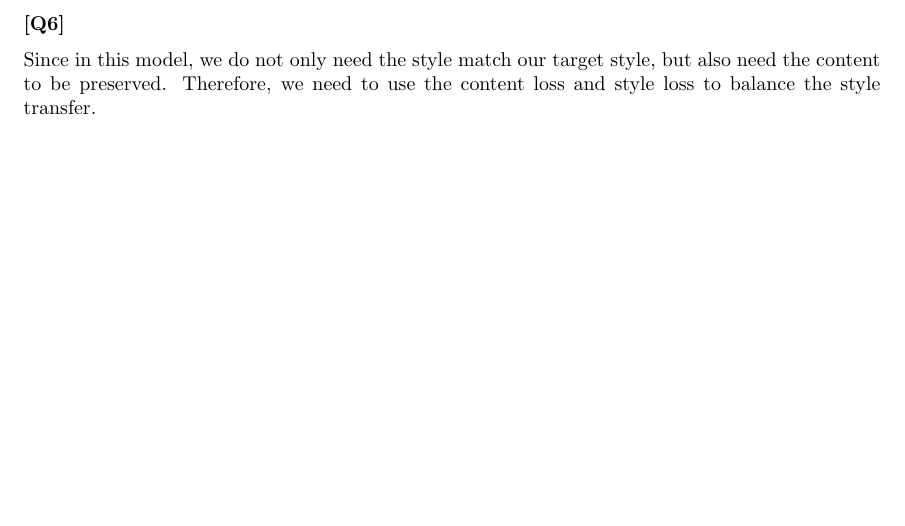
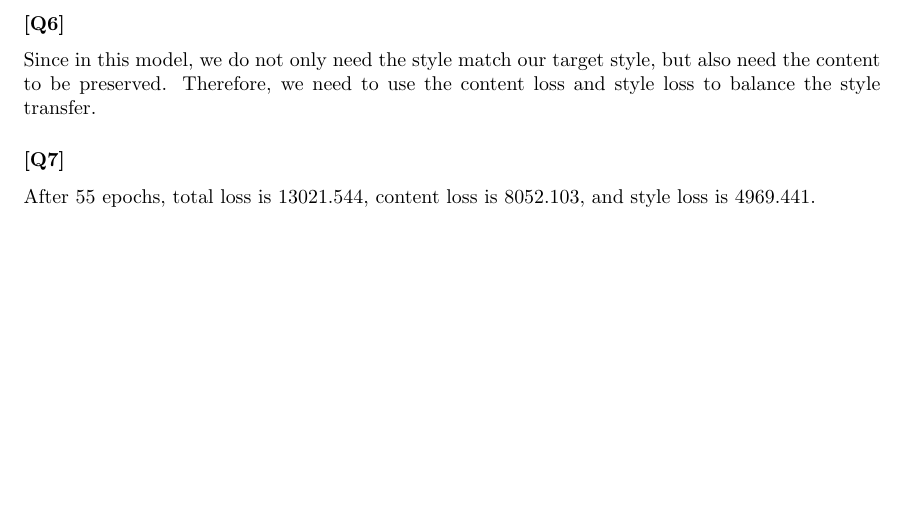
Before and after one commit to MelchizedekM/COMP4211, a LaTeX document (PA2/pa2_report.tex): part of page 2 of 2, cut so that both start at the same text. Compiled offline with pdfLaTeX.

Commit message:
finished part1

```diff
--- a/PA2/pa2_report.tex
+++ b/PA2/pa2_report.tex
@@ -106,6 +106,9 @@ Therefore, we need the decoder to re-construct the image.
 Since in this model, we do not only need the style match our target style, but also need the content to be preserved.
 Therefore, we need to use the content loss and style loss to balance the style transfer.
 
+\subsubsection*{[Q7]}
+
+After 55 epochs, total loss is 13021.544, content loss is 8052.103, and style loss is 4969.441.
 
 
 \end{document}
```
Also changed, not shown: PA2/pa2_report.pdf, 5 other files.
